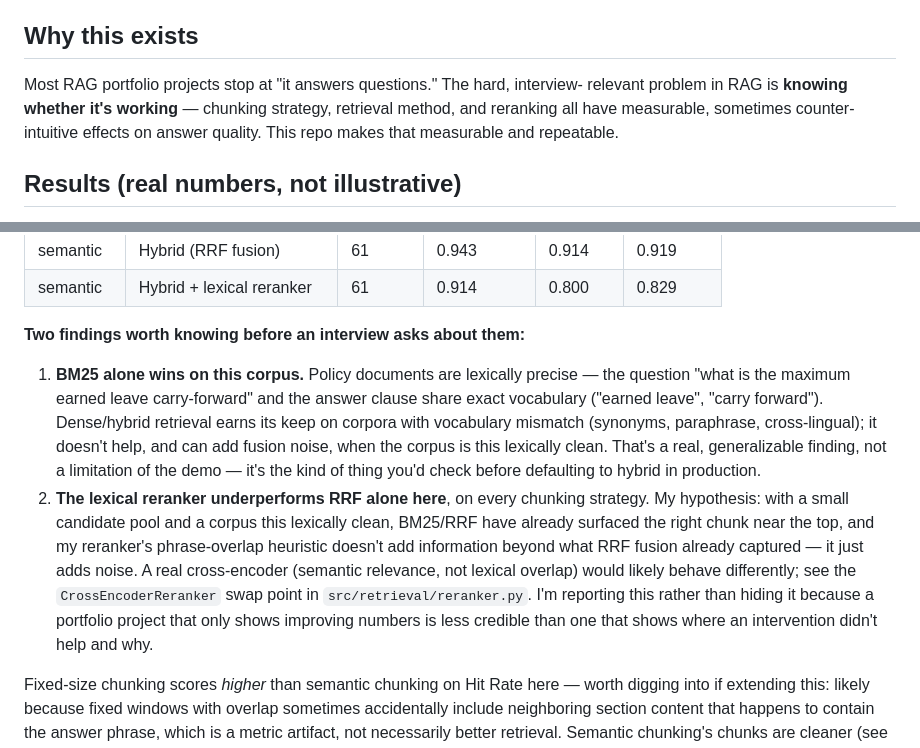
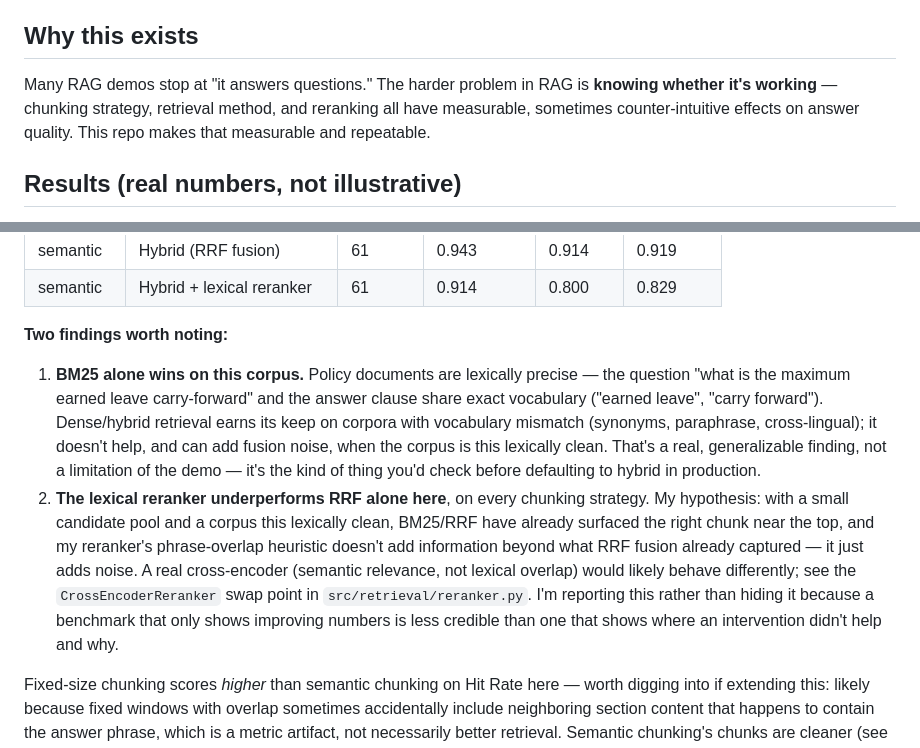
Before and after one commit to AbhishekRK41/rag-eval-system, a Markdown page: README.md, 2 parts joined by grey strips. Drawn GitHub-style.

Commit message:
README: neutral tone; drop interview and portfolio phrasing

```diff
--- a/README.md
+++ b/README.md
@@ -13,10 +13,10 @@ actually discriminate between similar-sounding clauses in different documents.
 
 ## Why this exists
 
-Most RAG portfolio projects stop at "it answers questions." The hard, interview-
-relevant problem in RAG is **knowing whether it's working** — chunking strategy,
-retrieval method, and reranking all have measurable, sometimes counter-intuitive
-effects on answer quality. This repo makes that measurable and repeatable.
+Many RAG demos stop at "it answers questions." The harder problem in RAG is
+**knowing whether it's working** — chunking strategy, retrieval method, and
+reranking all have measurable, sometimes counter-intuitive effects on answer
+quality. This repo makes that measurable and repeatable.
 
 ## Results (real numbers, not illustrative)
 
@@ -35,7 +35,7 @@ the specific fact needed to answer (see `src/eval/retrieval_metrics.py`).
 | semantic | Hybrid (RRF fusion) | 61 | 0.943 | 0.914 | 0.919 |
 | semantic | Hybrid + lexical reranker | 61 | 0.914 | 0.800 | 0.829 |
 
-**Two findings worth knowing before an interview asks about them:**
+**Two findings worth noting:**
 
 1. **BM25 alone wins on this corpus.** Policy documents are lexically precise —
    the question "what is the maximum earned leave carry-forward" and the answer
@@ -52,9 +52,9 @@ the specific fact needed to answer (see `src/eval/retrieval_metrics.py`).
    what RRF fusion already captured — it just adds noise. A real cross-encoder
    (semantic relevance, not lexical overlap) would likely behave differently;
    see the `CrossEncoderReranker` swap point in `src/retrieval/reranker.py`.
-   I'm reporting this rather than hiding it because a portfolio project that
-   only shows improving numbers is less credible than one that shows where an
-   intervention didn't help and why.
+   I'm reporting this rather than hiding it because a benchmark that only shows
+   improving numbers is less credible than one that shows where an intervention
+   didn't help and why.
 
 Fixed-size chunking scores *higher* than semantic chunking on Hit Rate here —
 worth digging into if extending this: likely because fixed windows with overlap
```
